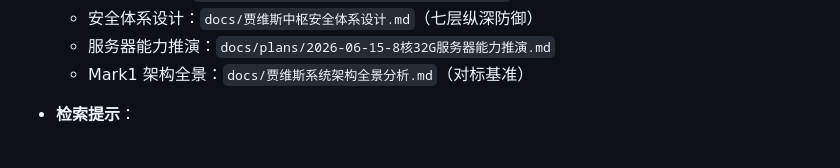
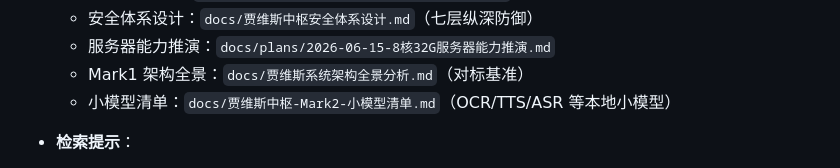
Before and after one commit to missyouangeled/Mark1, a Markdown page: PROJECT_INDEX.md, the part around the change. Rendered like a GitHub page.

Commit message:
docs: Mark2 小模型清单 v1.0 — 收录 PP-OCRv6
- 新文档: 贾维斯中枢-Mark2-小模型清单.md
- 首条收录: PP-OCRv6 (1.5M~34.5M, Apache 2.0)
- 包含: 三档规格对比、硬件需求、三种安装方案、Mark2 集成方式
- 预留: 候选模型清单 + 评审模板
- 更新 PROJECT_INDEX.md 导航

```diff
--- a/PROJECT_INDEX.md
+++ b/PROJECT_INDEX.md
@@ -81,6 +81,7 @@
   - 安全体系设计：`docs/贾维斯中枢安全体系设计.md`（七层纵深防御）
   - 服务器能力推演：`docs/plans/2026-06-15-8核32G服务器能力推演.md`
   - Mark1 架构全景：`docs/贾维斯系统架构全景分析.md`（对标基准）
+  - 小模型清单：`docs/贾维斯中枢-Mark2-小模型清单.md`（OCR/TTS/ASR 等本地小模型）
 - **检索提示**：
   - 用户说"Mark2项目"时，直接定位到这个项目
   - 用户说"Mark2项目加个功能"时，在 `projects/mark2/README.md` 的功能清单里追加，然后评估影响范围并更新相关设计文档
```
Also changed, not shown: docs/贾维斯中枢-Mark2-小模型清单.md (added, +219 -0 lines).
